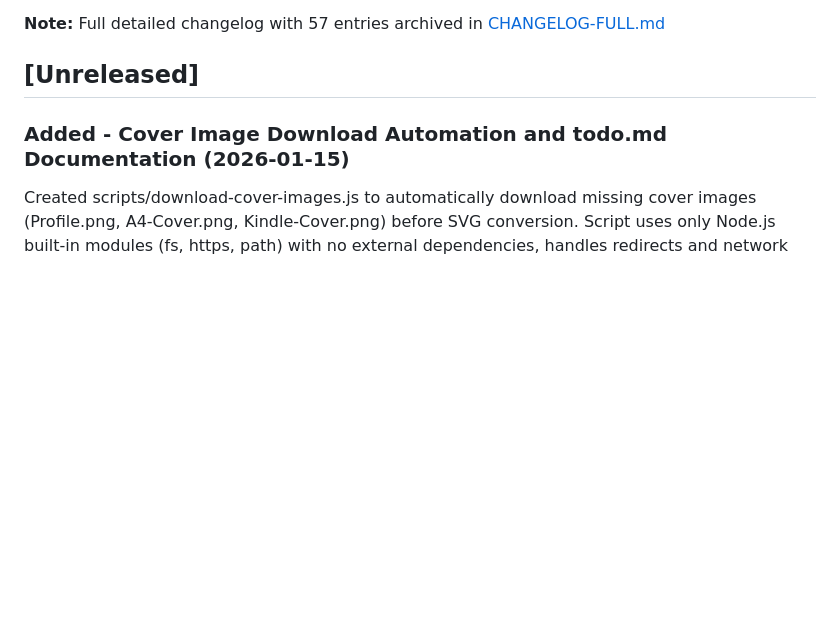
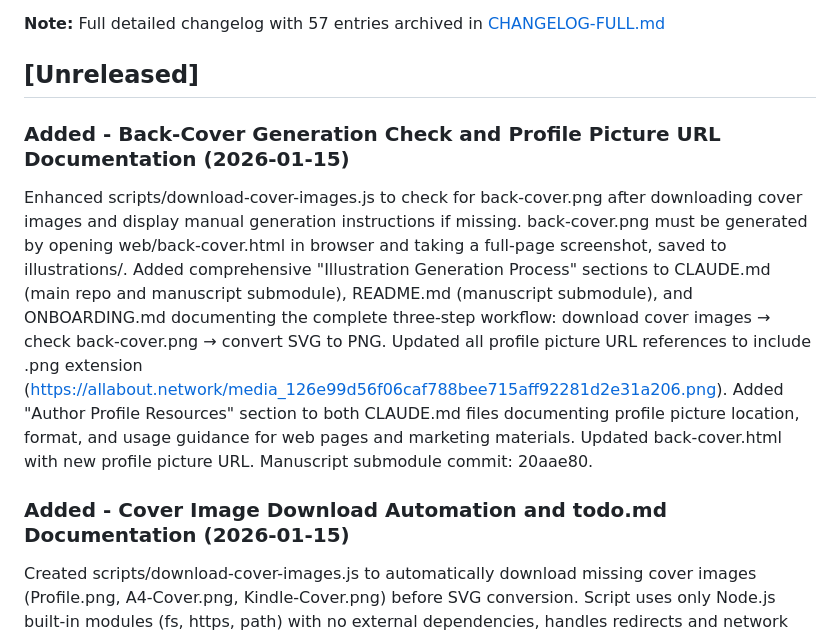
Before and after one commit to ddttom/invisible-users, a Markdown page: CHANGELOG.md, the part around the change. Rendered like a GitHub page; blank space fills up the shorter version.

Commit message:
Update changelog with back-cover.png generation and profile picture URL documentation

```diff
--- a/CHANGELOG.md
+++ b/CHANGELOG.md
@@ -8,6 +8,10 @@ and this project adheres to [Semantic Versioning](https://semver.org/spec/v2.0.0
 **Note:** Full detailed changelog with 57 entries archived in [CHANGELOG-FULL.md](CHANGELOG-FULL.md)
 
 ## [Unreleased]
+
+### Added - Back-Cover Generation Check and Profile Picture URL Documentation (2026-01-15)
+
+Enhanced scripts/download-cover-images.js to check for back-cover.png after downloading cover images and display manual generation instructions if missing. back-cover.png must be generated by opening web/back-cover.html in browser and taking a full-page screenshot, saved to illustrations/. Added comprehensive "Illustration Generation Process" sections to CLAUDE.md (main repo and manuscript submodule), README.md (manuscript submodule), and ONBOARDING.md documenting the complete three-step workflow: download cover images → check back-cover.png → convert SVG to PNG. Updated all profile picture URL references to include .png extension (<https://allabout.network/media_126e99d56f06caf788bee715aff92281d2e31a206.png>). Added "Author Profile Resources" section to both CLAUDE.md files documenting profile picture location, format, and usage guidance for web pages and marketing materials. Updated back-cover.html with new profile picture URL. Manuscript submodule commit: 20aae80.
 
 ### Added - Cover Image Download Automation and todo.md Documentation (2026-01-15)
 
```
